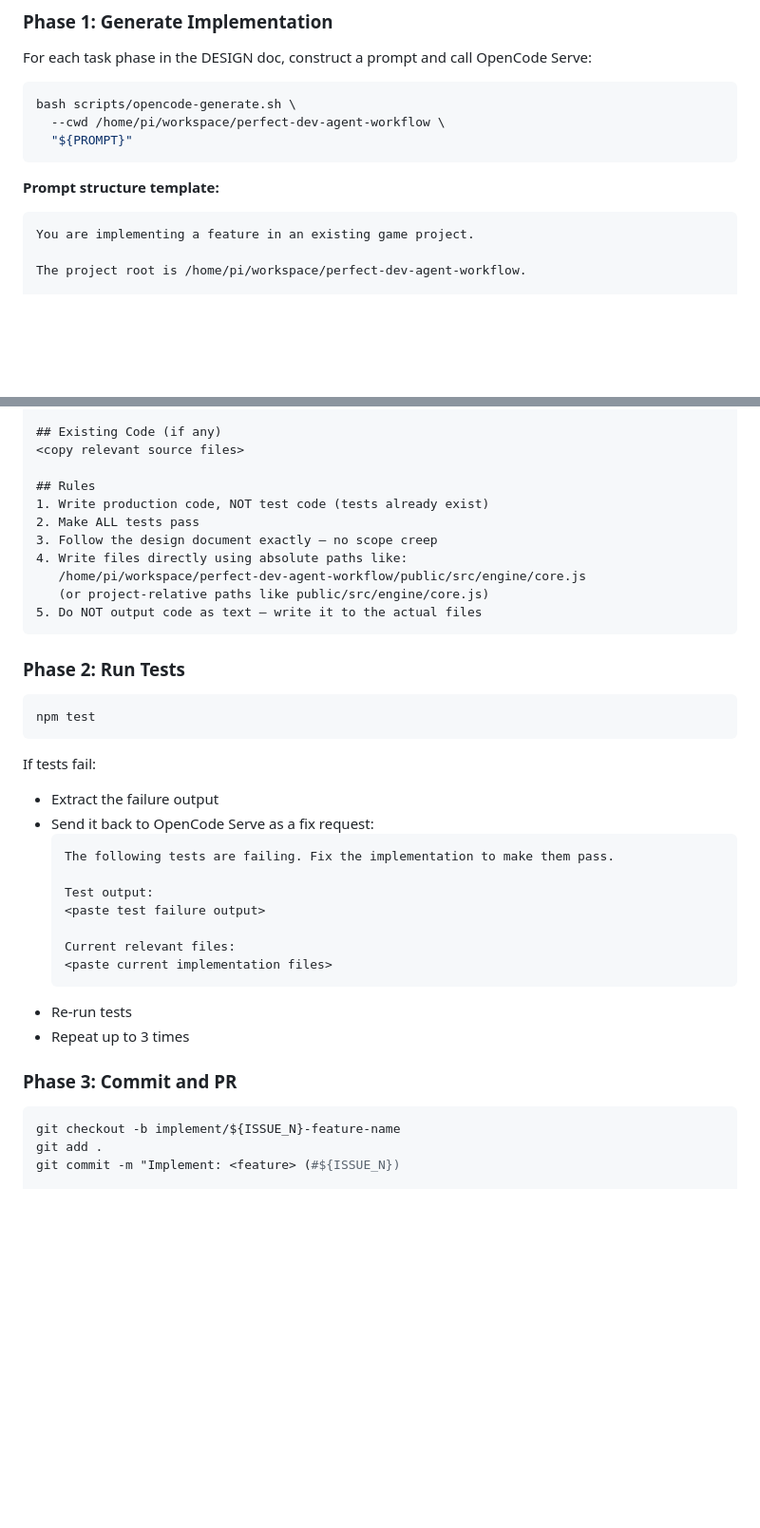
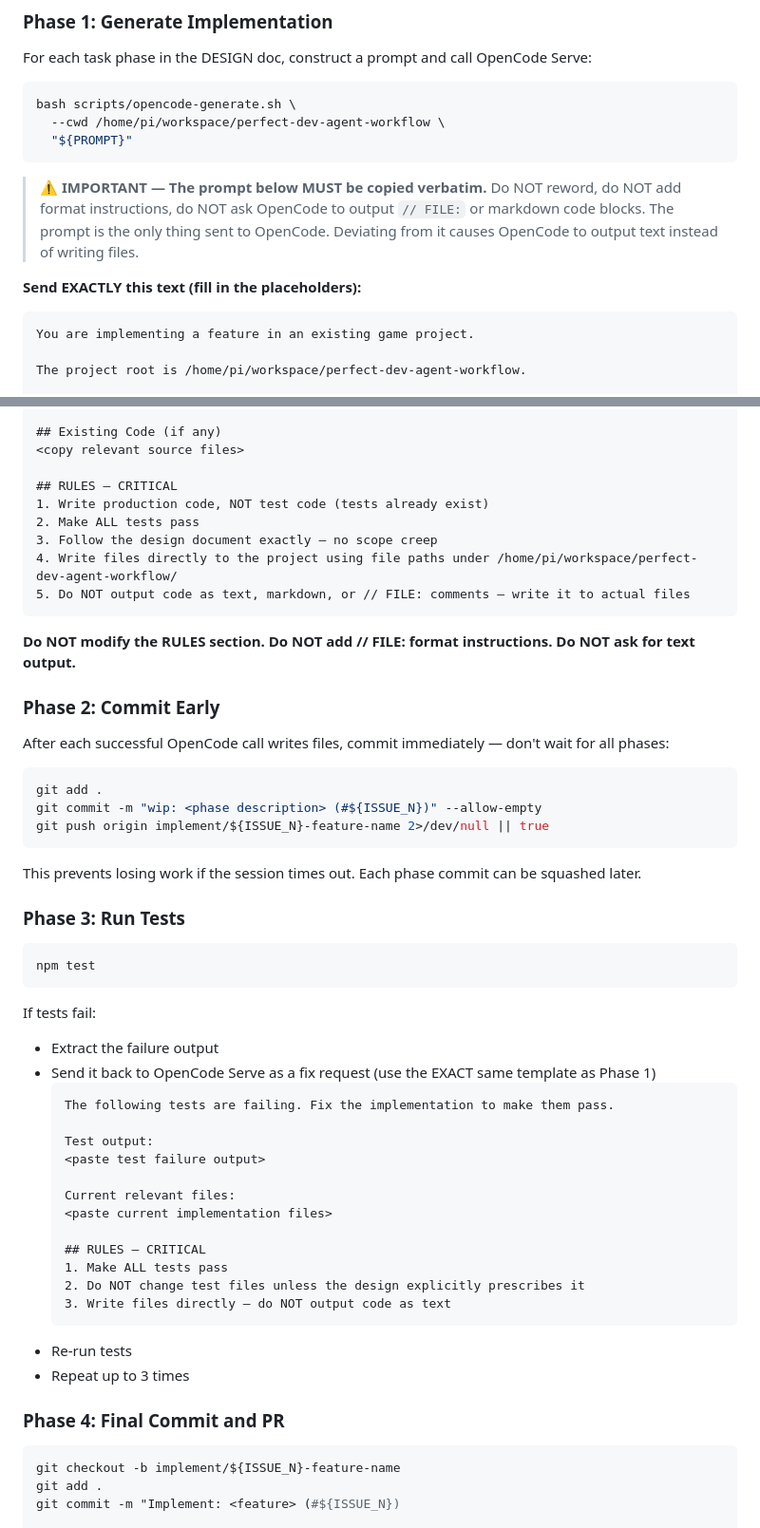
Before and after one commit to devvi/perfect-dev-agent-workflow, a Markdown page: agents/implement-agent.md, 2 parts joined by grey strips. Shown at 95% size. GitHub-like rendering; blank space fills up the shorter version.

Commit message:
fix: strict prompt template (must copy verbatim) + commit-early to prevent session timeout data loss

````diff
--- a/agents/implement-agent.md
+++ b/agents/implement-agent.md
@@ -62,7 +62,9 @@ bash scripts/opencode-generate.sh \
   "${PROMPT}"
 ```
 
-**Prompt structure template:**
+> **⚠️ IMPORTANT — The prompt below MUST be copied verbatim.** Do NOT reword, do NOT add format instructions, do NOT ask OpenCode to output `// FILE:` or markdown code blocks. The prompt is the only thing sent to OpenCode. Deviating from it causes OpenCode to output text instead of writing files.
+
+**Send EXACTLY this text (fill in the placeholders):**
 
 ```
 You are implementing a feature in an existing game project.
@@ -81,17 +83,29 @@ The project root is /home/pi/workspace/perfect-dev-agent-workflow.
 ## Existing Code (if any)
 <copy relevant source files>
 
-## Rules
+## RULES — CRITICAL
 1. Write production code, NOT test code (tests already exist)
 2. Make ALL tests pass
 3. Follow the design document exactly — no scope creep
-4. Write files directly using absolute paths like:
-   /home/pi/workspace/perfect-dev-agent-workflow/public/src/engine/core.js
-   (or project-relative paths like public/src/engine/core.js)
-5. Do NOT output code as text — write it to the actual files
+4. Write files directly to the project using file paths under /home/pi/workspace/perfect-dev-agent-workflow/
+5. Do NOT output code as text, markdown, or // FILE: comments — write it to actual files
 ```
 
-### Phase 2: Run Tests
+**Do NOT modify the RULES section. Do NOT add // FILE: format instructions. Do NOT ask for text output.**
+
+### Phase 2: Commit Early
+
+After each successful OpenCode call writes files, commit immediately — don't wait for all phases:
+
+```bash
+git add .
+git commit -m "wip: <phase description> (#${ISSUE_N})" --allow-empty
+git push origin implement/${ISSUE_N}-feature-name 2>/dev/null || true
+```
+
+This prevents losing work if the session times out. Each phase commit can be squashed later.
+
+### Phase 3: Run Tests
 
 ```bash
 npm test
@@ -99,7 +113,7 @@ npm test
 
 If tests fail:
 - Extract the failure output
-- Send it back to OpenCode Serve as a fix request:
+- Send it back to OpenCode Serve as a fix request (use the EXACT same template as Phase 1)
   ```
   The following tests are failing. Fix the implementation to make them pass.
 
@@ -108,11 +122,16 @@ If tests fail:
 
   Current relevant files:
   <paste current implementation files>
+
+  ## RULES — CRITICAL
+  1. Make ALL tests pass
+  2. Do NOT change test files unless the design explicitly prescribes it
+  3. Write files directly — do NOT output code as text
   ```
 - Re-run tests
 - Repeat up to 3 times
 
-### Phase 3: Commit and PR
+### Phase 4: Final Commit and PR
 
 ```bash
 git checkout -b implement/${ISSUE_N}-feature-name
````
